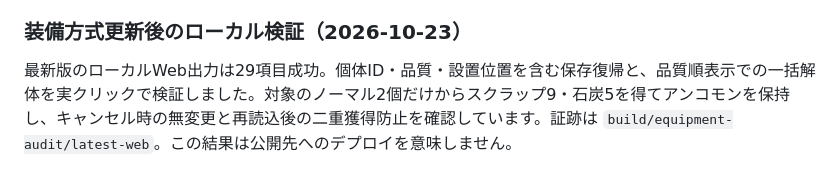
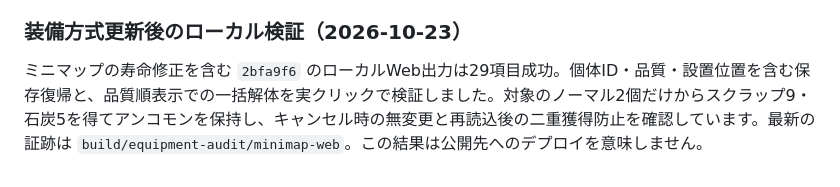
Before and after one commit to dicenull/last-supply-line, a Markdown page: web/README.md, the part around the change. Rendered like a GitHub page.

```diff
--- a/web/README.md
+++ b/web/README.md
@@ -80,4 +80,4 @@ PCのキーボードとマウスを使用する。ゲーム内操作はデスク
 
 ### 装備方式更新後のローカル検証（2026-10-23）
 
-最新版のローカルWeb出力は29項目成功。個体ID・品質・設置位置を含む保存復帰と、品質順表示での一括解体を実クリックで検証しました。対象のノーマル2個だけからスクラップ9・石炭5を得てアンコモンを保持し、キャンセル時の無変更と再読込後の二重獲得防止を確認しています。証跡は `build/equipment-audit/latest-web`。この結果は公開先へのデプロイを意味しません。
+ミニマップの寿命修正を含む `2bfa9f6` のローカルWeb出力は29項目成功。個体ID・品質・設置位置を含む保存復帰と、品質順表示での一括解体を実クリックで検証しました。対象のノーマル2個だけからスクラップ9・石炭5を得てアンコモンを保持し、キャンセル時の無変更と再読込後の二重獲得防止を確認しています。最新の証跡は `build/equipment-audit/minimap-web`。この結果は公開先へのデプロイを意味しません。
```
Also changed, not shown: TESTING.md (+6 -4 lines).
